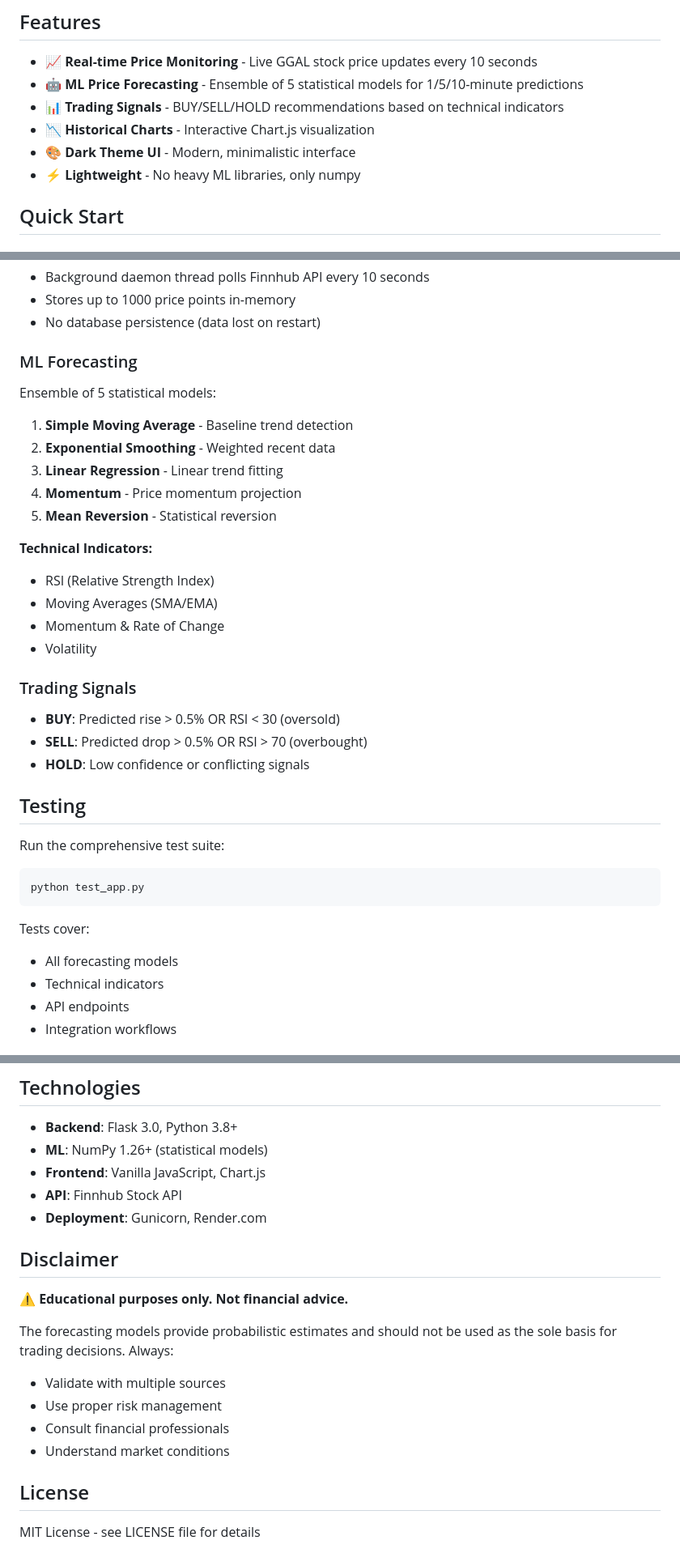
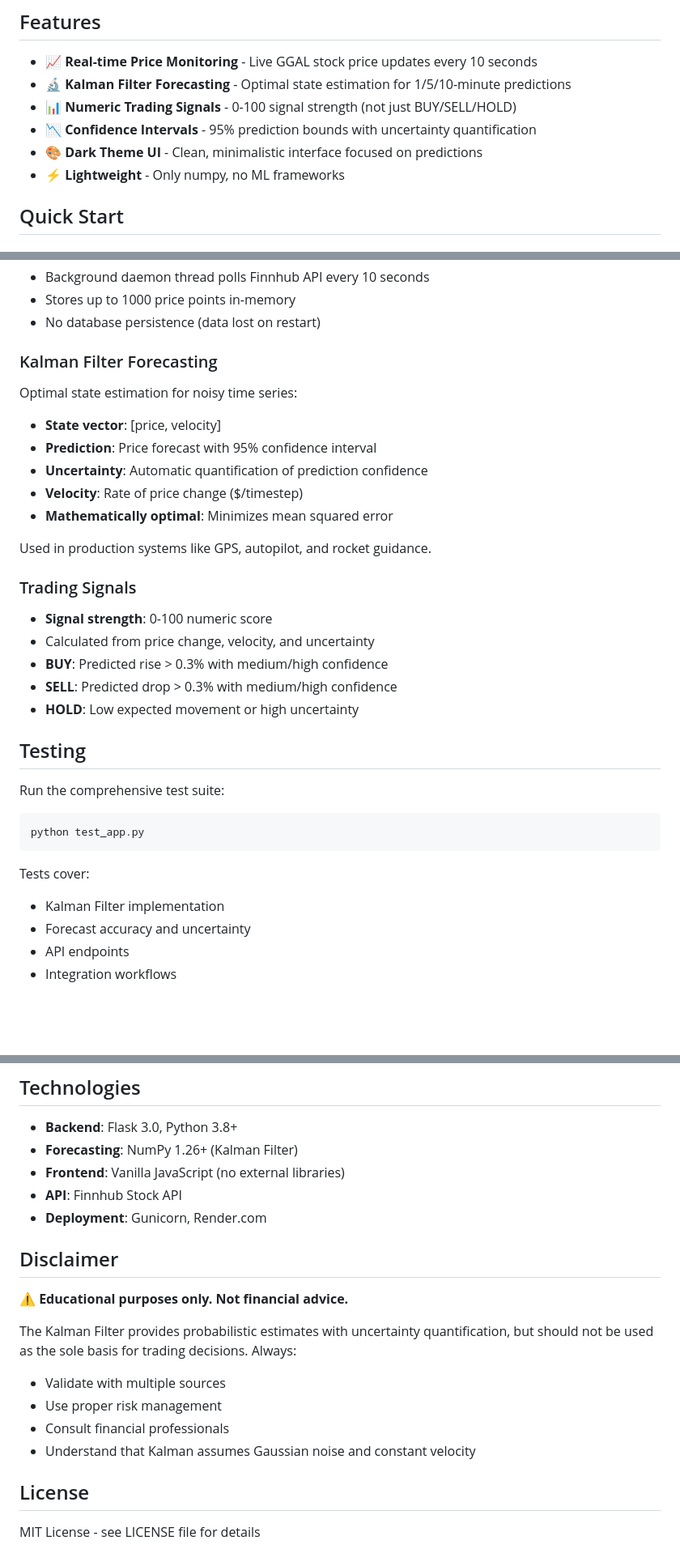
Before and after one commit to plopez-famaf/monitor-ggal, a Markdown page: README.md, 3 parts joined by grey strips. Shown at 81% size. Drawn GitHub-style; blank space fills up the shorter version.

````diff
--- a/README.md
+++ b/README.md
@@ -9,11 +9,11 @@ Real-time stock price monitoring for GGAL (Banco Galicia ADR) with machine learn
 ## Features
 
 - 📈 **Real-time Price Monitoring** - Live GGAL stock price updates every 10 seconds
-- 🤖 **ML Price Forecasting** - Ensemble of 5 statistical models for 1/5/10-minute predictions
-- 📊 **Trading Signals** - BUY/SELL/HOLD recommendations based on technical indicators
-- 📉 **Historical Charts** - Interactive Chart.js visualization
-- 🎨 **Dark Theme UI** - Modern, minimalistic interface
-- ⚡ **Lightweight** - No heavy ML libraries, only numpy
+- 🔬 **Kalman Filter Forecasting** - Optimal state estimation for 1/5/10-minute predictions
+- 📊 **Numeric Trading Signals** - 0-100 signal strength (not just BUY/SELL/HOLD)
+- 📉 **Confidence Intervals** - 95% prediction bounds with uncertainty quantification
+- 🎨 **Dark Theme UI** - Clean, minimalistic interface focused on predictions
+- ⚡ **Lightweight** - Only numpy, no ML frameworks
 
 ## Quick Start
 
@@ -70,24 +70,22 @@ python debug_api.py
 - Stores up to 1000 price points in-memory
 - No database persistence (data lost on restart)
 
-### ML Forecasting
-Ensemble of 5 statistical models:
-1. **Simple Moving Average** - Baseline trend detection
-2. **Exponential Smoothing** - Weighted recent data
-3. **Linear Regression** - Linear trend fitting
-4. **Momentum** - Price momentum projection
-5. **Mean Reversion** - Statistical reversion
+### Kalman Filter Forecasting
+Optimal state estimation for noisy time series:
+- **State vector**: [price, velocity]
+- **Prediction**: Price forecast with 95% confidence interval
+- **Uncertainty**: Automatic quantification of prediction confidence
+- **Velocity**: Rate of price change ($/timestep)
+- **Mathematically optimal**: Minimizes mean squared error
 
-**Technical Indicators:**
-- RSI (Relative Strength Index)
-- Moving Averages (SMA/EMA)
-- Momentum & Rate of Change
-- Volatility
+Used in production systems like GPS, autopilot, and rocket guidance.
 
 ### Trading Signals
-- **BUY**: Predicted rise > 0.5% OR RSI < 30 (oversold)
-- **SELL**: Predicted drop > 0.5% OR RSI > 70 (overbought)
-- **HOLD**: Low confidence or conflicting signals
+- **Signal strength**: 0-100 numeric score
+- Calculated from price change, velocity, and uncertainty
+- **BUY**: Predicted rise > 0.3% with medium/high confidence
+- **SELL**: Predicted drop > 0.3% with medium/high confidence
+- **HOLD**: Low expected movement or high uncertainty
 
 ## Testing
 
@@ -98,8 +96,8 @@ python test_app.py
 ```
 
 Tests cover:
-- All forecasting models
-- Technical indicators
+- Kalman Filter implementation
+- Forecast accuracy and uncertainty
 - API endpoints
 - Integration workflows
 
@@ -188,8 +187,8 @@ monitor-ggal/
 ## Technologies
 
 - **Backend**: Flask 3.0, Python 3.8+
-- **ML**: NumPy 1.26+ (statistical models)
-- **Frontend**: Vanilla JavaScript, Chart.js
+- **Forecasting**: NumPy 1.26+ (Kalman Filter)
+- **Frontend**: Vanilla JavaScript (no external libraries)
 - **API**: Finnhub Stock API
 - **Deployment**: Gunicorn, Render.com
 
@@ -197,11 +196,11 @@ monitor-ggal/
 
 ⚠️ **Educational purposes only. Not financial advice.**
 
-The forecasting models provide probabilistic estimates and should not be used as the sole basis for trading decisions. Always:
+The Kalman Filter provides probabilistic estimates with uncertainty quantification, but should not be used as the sole basis for trading decisions. Always:
 - Validate with multiple sources
 - Use proper risk management
 - Consult financial professionals
-- Understand market conditions
+- Understand that Kalman assumes Gaussian noise and constant velocity
 
 ## License
 
````
Also changed, not shown: other parts of README.md (+3 -2 lines), CLAUDE.md (+35 -29 lines).
